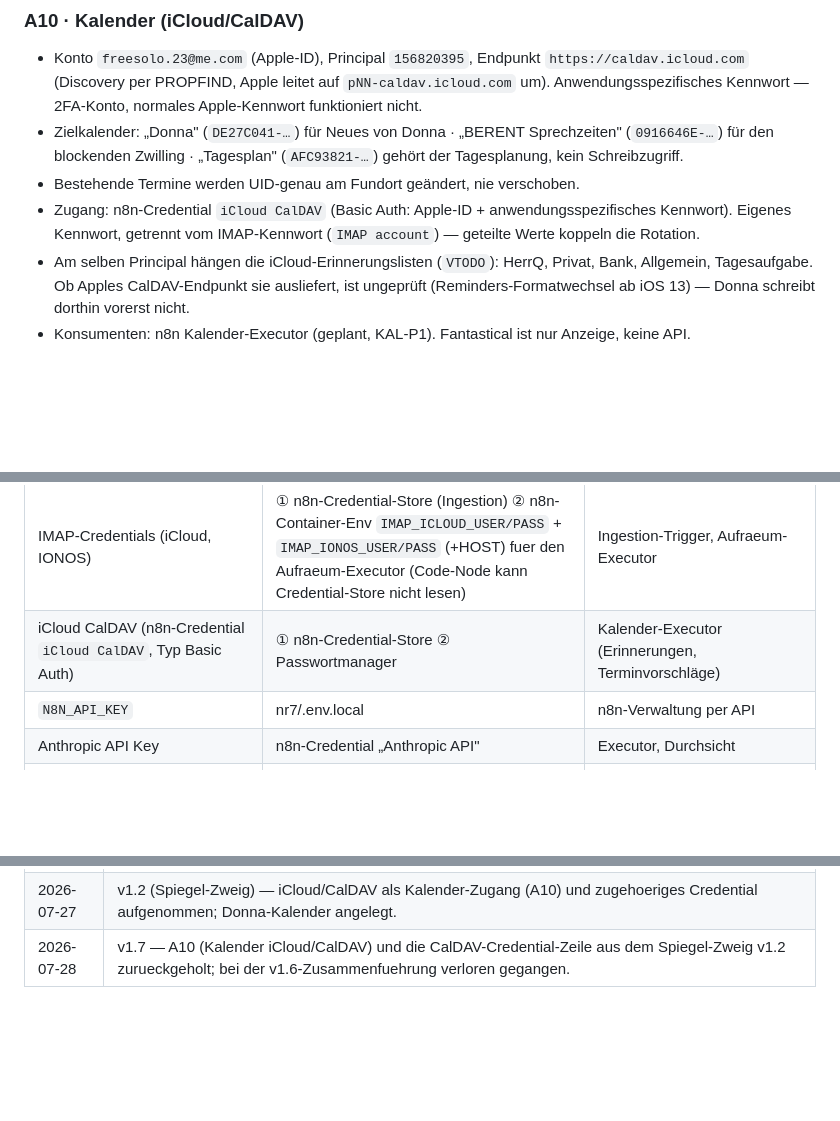
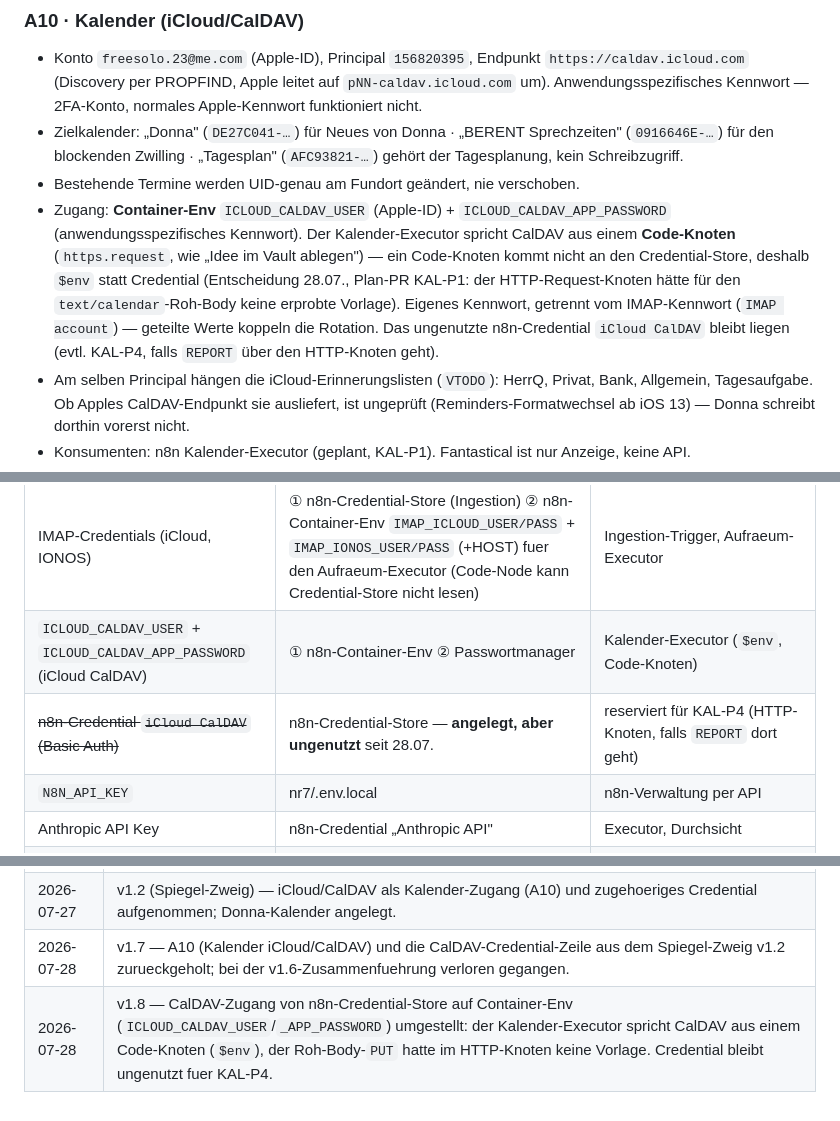
Before and after one commit to peerendees/asset-library, a Markdown page: templates/berent-framework/systems-register.md, 3 parts joined by grey strips. GitHub-like rendering; blank space fills up the shorter version.

Commit message:
systems-register v1.8: CalDAV-Zugang auf Container-Env (SSoT)
Der Kalender-Executor (KAL-P1) spricht CalDAV aus einem Code-Knoten
(https.request, wie "Idee im Vault ablegen"). Ein Code-Knoten kommt nicht an
den Credential-Store, deshalb liegt das Kennwort als Container-Env
ICLOUD_CALDAV_USER + ICLOUD_CALDAV_APP_PASSWORD.

Umkehr gegen den urspruenglichen Plan (§1.2, HTTP-Knoten + Credential): Kein
Workflow im Bestand sendet einen text/calendar-Roh-Body per PUT — es gibt fuer
den HTTP-Request-Knoten also keine erprobte Vorlage, die Parameterform blind zu
treffen waere fragil und nicht interaktiv testbar. Der Code-Knoten ist das
Hausmuster (aufraeum, idee, beirat), testbar. Container-Env ist ohnehin die
Norm der anderen Secrets.

Credential iCloud CalDAV bleibt liegen (evtl. KAL-P4, falls REPORT dort geht).

SSoT-Aenderung; der beirat-Spiegel wird nachgezogen.

Co-Authored-By: Claude Opus 4.8 <noreply@anthropic.com>

```diff
--- a/templates/berent-framework/systems-register.md
+++ b/templates/berent-framework/systems-register.md
@@ -83,8 +83,14 @@ Threema (*BERENTB) ──idee──▶ Skill Executor ──GitHub-Commit──
 - Zielkalender: „Donna" (`DE27C041-…`) für Neues von Donna · „BERENT Sprechzeiten" (`0916646E-…`)
   für den blockenden Zwilling · „Tagesplan" (`AFC93821-…`) gehört der Tagesplanung, kein Schreibzugriff.
 - Bestehende Termine werden UID-genau am Fundort geändert, nie verschoben.
-- Zugang: n8n-Credential `iCloud CalDAV` (Basic Auth: Apple-ID + anwendungsspezifisches Kennwort).
-  Eigenes Kennwort, getrennt vom IMAP-Kennwort (`IMAP account`) — geteilte Werte koppeln die Rotation.
+- Zugang: **Container-Env** `ICLOUD_CALDAV_USER` (Apple-ID) + `ICLOUD_CALDAV_APP_PASSWORD`
+  (anwendungsspezifisches Kennwort). Der Kalender-Executor spricht CalDAV aus einem **Code-Knoten**
+  (`https.request`, wie „Idee im Vault ablegen") — ein Code-Knoten kommt nicht an den
+  Credential-Store, deshalb `$env` statt Credential (Entscheidung 28.07., Plan-PR KAL-P1: der
+  HTTP-Request-Knoten hätte für den `text/calendar`-Roh-Body keine erprobte Vorlage). Eigenes
+  Kennwort, getrennt vom IMAP-Kennwort (`IMAP account`) — geteilte Werte koppeln die Rotation.
+  Das ungenutzte n8n-Credential `iCloud CalDAV` bleibt liegen (evtl. KAL-P4, falls `REPORT` über
+  den HTTP-Knoten geht).
 - Am selben Principal hängen die iCloud-Erinnerungslisten (`VTODO`): HerrQ, Privat, Bank,
   Allgemein, Tagesaufgabe. Ob Apples CalDAV-Endpunkt sie ausliefert, ist ungeprüft
   (Reminders-Formatwechsel ab iOS 13) — Donna schreibt dorthin vorerst nicht.
@@ -117,7 +123,8 @@ Threema (*BERENTB) ──idee──▶ Skill Executor ──GitHub-Commit──
 | Threema-Bot Beirat (`*BERENTB`, E2E) | ① Vercel threema-decrypt Env: `THREEMA_GATEWAY_ID_BERENTB`, `THREEMA_SECRET_BERENTB`, `THREEMA_PRIVATE_KEY_BERENTB` (Private Key auch im Passwortmanager) ② Gateway-Portal (Quelle + Callback-URL `https://threema-decrypt.vercel.app/api/beirat-callback`) | Callback `/api/beirat-callback` (empfängt, routet `/beirat` + `idee`) · `send_beirat` (antwortet) — **Namen einheitlich `_BERENTB` seit 27.07.** (vorher gemischt `_BEIRAT`; alte Namen sind TOT) |
 | Threema-Secrets (*BERENT1/2, Private Key) | Vercel threema-decrypt Env (`THREEMA_SECRET_BERENT1`, `THREEMA_GATEWAY_ID_BASIC`, `THREEMA_PRIVATE_KEY`, …) — Gateway-Portal ist die Quelle | Vercel-Function send_simple/decrypt |
 | IMAP-Credentials (iCloud, IONOS) | ① n8n-Credential-Store (Ingestion) ② n8n-Container-Env `IMAP_ICLOUD_USER/PASS` + `IMAP_IONOS_USER/PASS` (+HOST) fuer den Aufraeum-Executor (Code-Node kann Credential-Store nicht lesen) | Ingestion-Trigger, Aufraeum-Executor |
-| iCloud CalDAV (n8n-Credential `iCloud CalDAV`, Typ Basic Auth) | ① n8n-Credential-Store ② Passwortmanager | Kalender-Executor (Erinnerungen, Terminvorschläge) |
+| `ICLOUD_CALDAV_USER` + `ICLOUD_CALDAV_APP_PASSWORD` (iCloud CalDAV) | ① n8n-Container-Env ② Passwortmanager | Kalender-Executor (`$env`, Code-Knoten) |
+| ~~n8n-Credential `iCloud CalDAV` (Basic Auth)~~ | n8n-Credential-Store — **angelegt, aber ungenutzt** seit 28.07. | reserviert für KAL-P4 (HTTP-Knoten, falls `REPORT` dort geht) |
 | `N8N_API_KEY` | nr7/.env.local | n8n-Verwaltung per API |
 | Anthropic API Key | n8n-Credential „Anthropic API" | Executor, Durchsicht |
 | `BEIRAT_ANTHROPIC_KEY` (EIGENER Anthropic-Key, Kostentrennung) | n8n-Container-Env + Passwortmanager | Beirat-Orchestrator (`$env`) |
@@ -161,3 +168,4 @@ Vault `01 Inbox/Mail-Extrakte/` (`scripts/export-extrakte.mjs`).
 | 2026-07-28 | v1.6 — Zusammenführung zweier auseinandergelaufener Fassungen (SSoT v1.5 + Beirat-Spiegel): SSoT-Regel im Kopf; idee-Datenfluss (Threema→Vault); *BERENTB-Router/Allowlist/Sendesperre; Env-Namen `_BERENTB` korrigiert; `VAULT_GITHUB_TOKEN`-Warnung; Linear-Keys; Ingo als Token-Verantwortlicher; Skill Executor `suljizPHm2nCwXCl` jetzt 19 Nodes (idee-Zweig + Kanal-Antwort). |
 | 2026-07-27 | v1.2 (Spiegel-Zweig) — iCloud/CalDAV als Kalender-Zugang (A10) und zugehoeriges Credential aufgenommen; Donna-Kalender angelegt. |
 | 2026-07-28 | v1.7 — A10 (Kalender iCloud/CalDAV) und die CalDAV-Credential-Zeile aus dem Spiegel-Zweig v1.2 zurueckgeholt; bei der v1.6-Zusammenfuehrung verloren gegangen. |
+| 2026-07-28 | v1.8 — CalDAV-Zugang von n8n-Credential-Store auf Container-Env (`ICLOUD_CALDAV_USER`/`_APP_PASSWORD`) umgestellt: der Kalender-Executor spricht CalDAV aus einem Code-Knoten (`$env`), der Roh-Body-`PUT` hatte im HTTP-Knoten keine Vorlage. Credential bleibt ungenutzt fuer KAL-P4. |
```
Also changed, not shown: other parts of templates/berent-framework/systems-register.md (+1 -1 lines).
